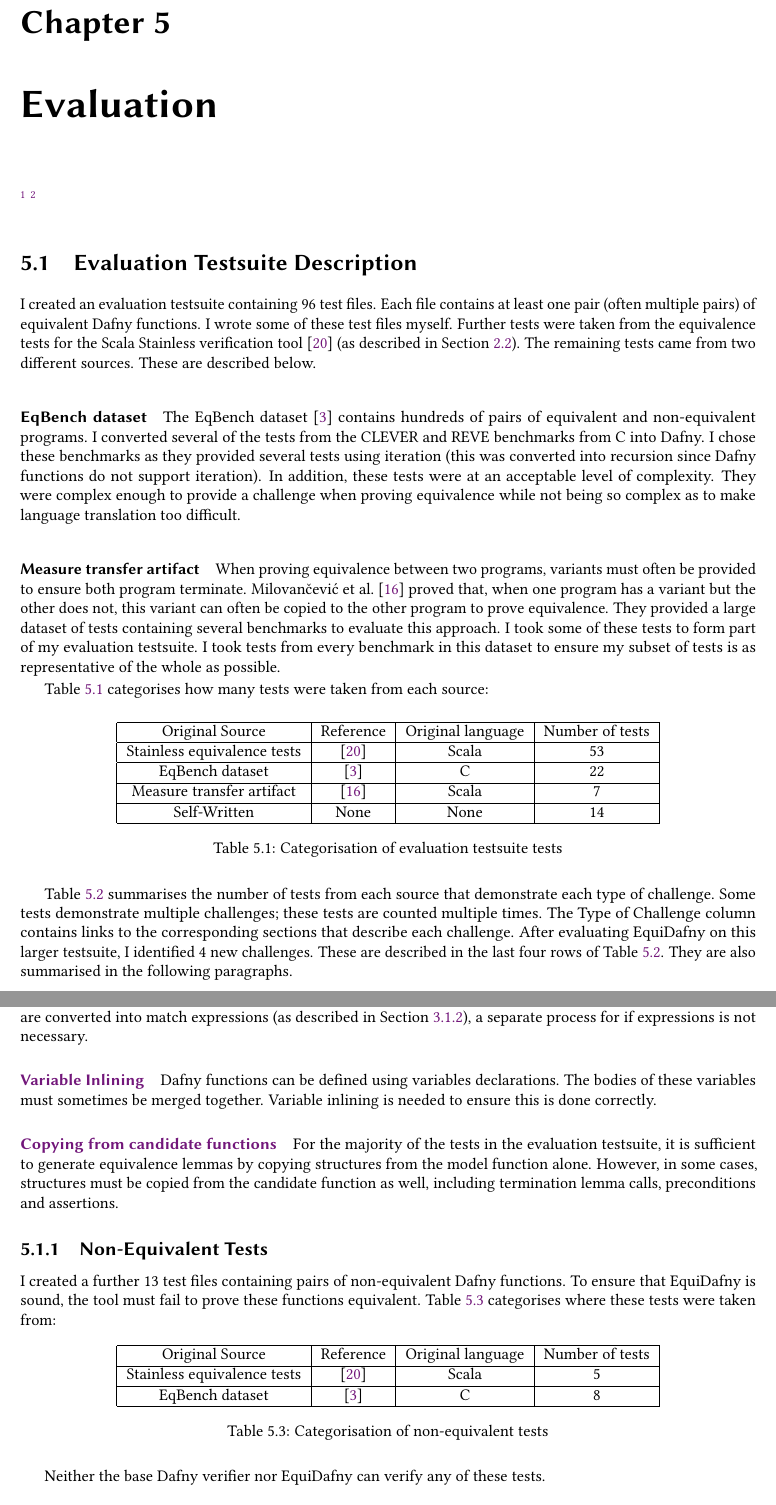
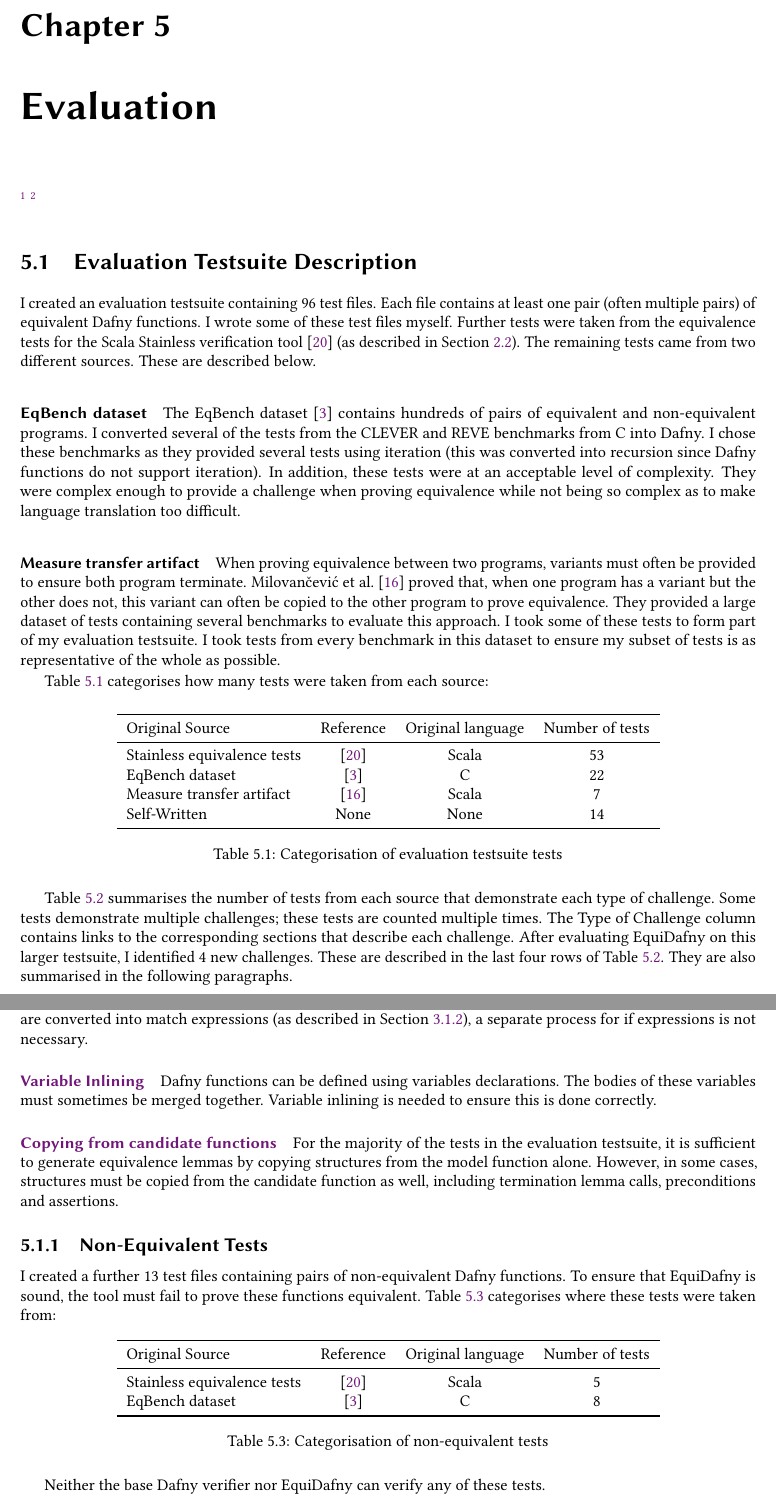
Before and after one commit to NVictor2004/equidafny, a LaTeX thesis (report/main.tex, which reads report/evaluation.tex): two parts of pages 37 and 38 of 49, joined at a grey line, cut so that both start at the same text. Compiled offline with pdfLaTeX.

Commit message:
feat: Updated most tables to look more professional

```diff
--- a/report/evaluation.tex
+++ b/report/evaluation.tex
@@ -14,18 +14,15 @@ I created an evaluation testsuite containing 96 test files. Each file contains a
 
 \begin{table}[ht]
   \centering
-  \begin{tabular}{|c|c|c|c|}
-    \hline
+  \begin{tabular}{ lccc }
+    \toprule
     Original Source & Reference & Original language & Number of tests \\
-    \hline
+    \midrule
     Stainless equivalence tests & \parencite{StainlessFrontendsBenchmarks} & Scala & 53 \\
-    \hline
     EqBench dataset & \parencite{badihiEqBenchDatasetEquivalent2021} & C & 22 \\
-    \hline
     Measure transfer artifact & \parencite{milovancevicProvingTerminationMeasure2025} & Scala & 7 \\
-    \hline
     Self-Written & None & None & 14 \\
-    \hline
+    \bottomrule
   \end{tabular}
   \caption{Categorisation of evaluation testsuite tests}
   \label{tbl:testsuite-categorisation}
@@ -82,14 +79,13 @@ I created a further 13 test files containing pairs of non-equivalent Dafny funct
 
 \begin{table}[ht]
   \centering
-  \begin{tabular}{|c|c|c|c|}
-    \hline
+  \begin{tabular}{ lccc }
+    \toprule
     Original Source & Reference & Original language & Number of tests \\
-    \hline
+    \midrule
     Stainless equivalence tests & \parencite{StainlessFrontendsBenchmarks} & Scala & 5 \\
-    \hline
     EqBench dataset & \parencite{badihiEqBenchDatasetEquivalent2021} & C & 8 \\
-    \hline
+    \bottomrule
   \end{tabular}
   \caption{Categorisation of non-equivalent tests}
   \label{tbl:non-equivalent-categorisation}
```
